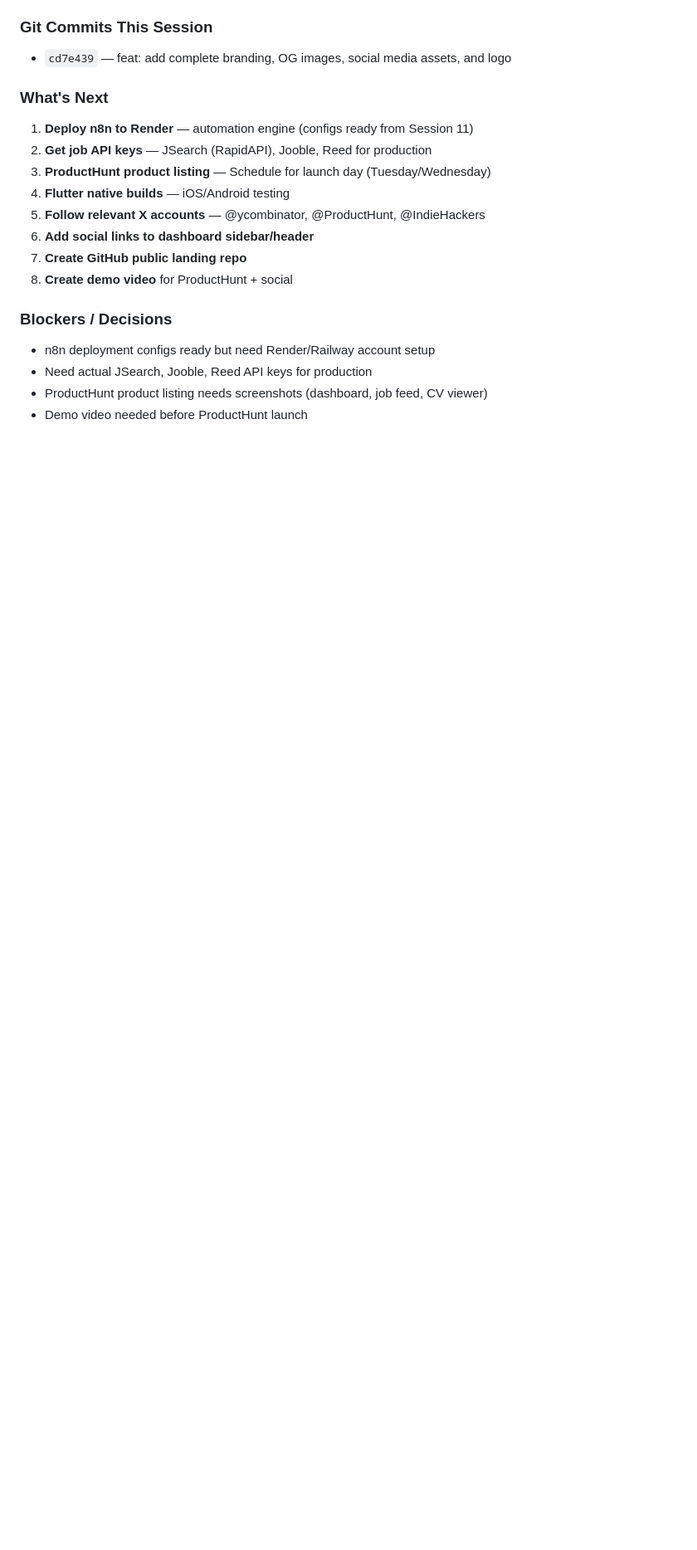
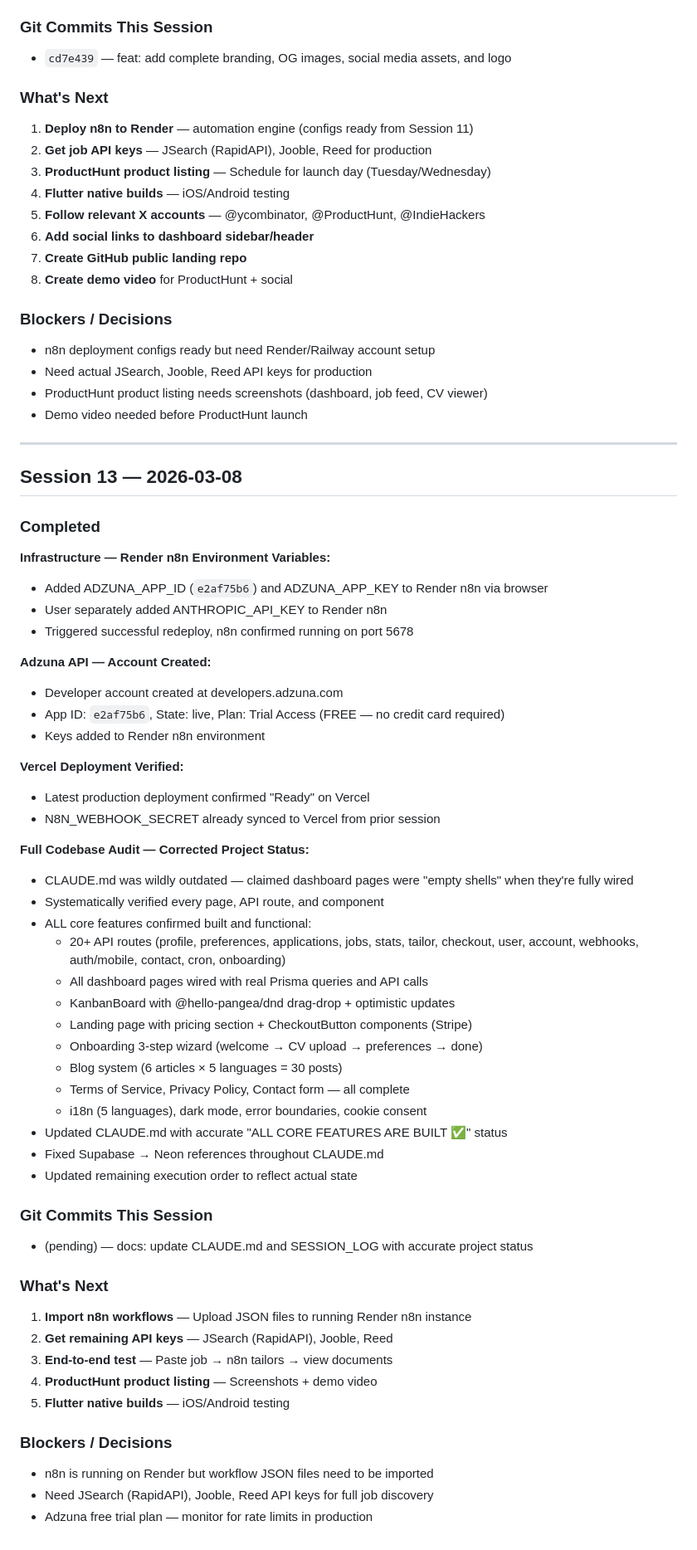
Before and after one commit to matthieukokabi/AutoApply-AI, a Markdown page: SESSION_LOG.md, the part around the change. Shown at 83% size. Drawn GitHub-style; blank space fills up the shorter version.

```diff
--- a/SESSION_LOG.md
+++ b/SESSION_LOG.md
@@ -721,3 +721,54 @@ Read SESSION_LOG.md in the project root and continue from where the last session
 - Need actual JSearch, Jooble, Reed API keys for production
 - ProductHunt product listing needs screenshots (dashboard, job feed, CV viewer)
 - Demo video needed before ProductHunt launch
+
+---
+
+## Session 13 — 2026-03-08
+
+### Completed
+
+**Infrastructure — Render n8n Environment Variables:**
+- Added ADZUNA_APP_ID (`e2af75b6`) and ADZUNA_APP_KEY to Render n8n via browser
+- User separately added ANTHROPIC_API_KEY to Render n8n
+- Triggered successful redeploy, n8n confirmed running on port 5678
+
+**Adzuna API — Account Created:**
+- Developer account created at developers.adzuna.com
+- App ID: `e2af75b6`, State: live, Plan: Trial Access (FREE — no credit card required)
+- Keys added to Render n8n environment
+
+**Vercel Deployment Verified:**
+- Latest production deployment confirmed "Ready" on Vercel
+- N8N_WEBHOOK_SECRET already synced to Vercel from prior session
+
+**Full Codebase Audit — Corrected Project Status:**
+- CLAUDE.md was wildly outdated — claimed dashboard pages were "empty shells" when they're fully wired
+- Systematically verified every page, API route, and component
+- ALL core features confirmed built and functional:
+  - 20+ API routes (profile, preferences, applications, jobs, stats, tailor, checkout, user, account, webhooks, auth/mobile, contact, cron, onboarding)
+  - All dashboard pages wired with real Prisma queries and API calls
+  - KanbanBoard with @hello-pangea/dnd drag-drop + optimistic updates
+  - Landing page with pricing section + CheckoutButton components (Stripe)
+  - Onboarding 3-step wizard (welcome → CV upload → preferences → done)
+  - Blog system (6 articles × 5 languages = 30 posts)
+  - Terms of Service, Privacy Policy, Contact form — all complete
+  - i18n (5 languages), dark mode, error boundaries, cookie consent
+- Updated CLAUDE.md with accurate "ALL CORE FEATURES ARE BUILT ✅" status
+- Fixed Supabase → Neon references throughout CLAUDE.md
+- Updated remaining execution order to reflect actual state
+
+### Git Commits This Session
+- (pending) — docs: update CLAUDE.md and SESSION_LOG with accurate project status
+
+### What's Next
+1. **Import n8n workflows** — Upload JSON files to running Render n8n instance
+2. **Get remaining API keys** — JSearch (RapidAPI), Jooble, Reed
+3. **End-to-end test** — Paste job → n8n tailors → view documents
+4. **ProductHunt product listing** — Screenshots + demo video
+5. **Flutter native builds** — iOS/Android testing
+
+### Blockers / Decisions
+- n8n is running on Render but workflow JSON files need to be imported
+- Need JSearch (RapidAPI), Jooble, Reed API keys for full job discovery
+- Adzuna free trial plan — monitor for rate limits in production
```
Also changed, not shown: .claude/CLAUDE.md (+107 -88 lines).
